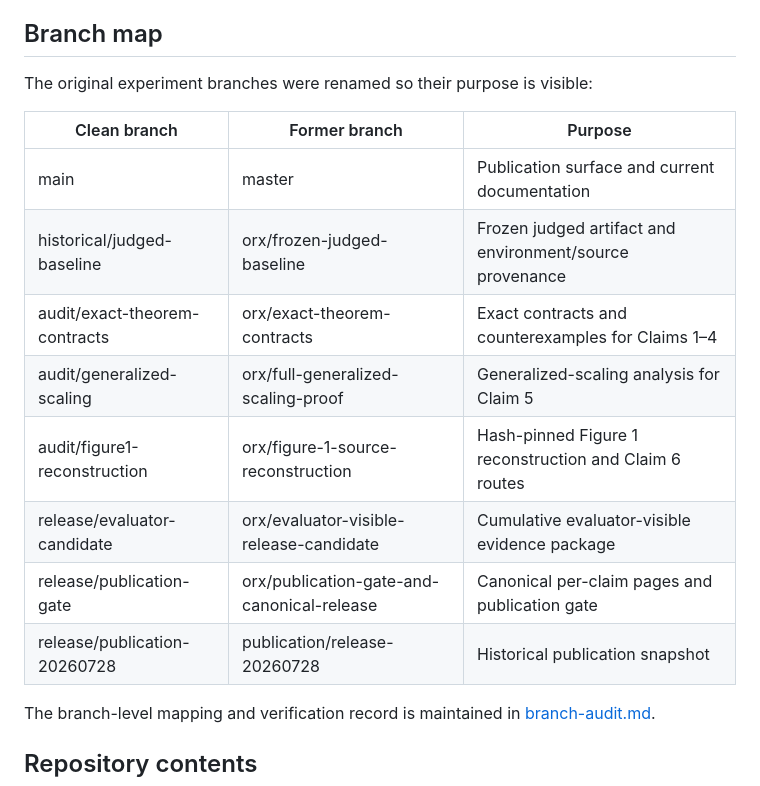
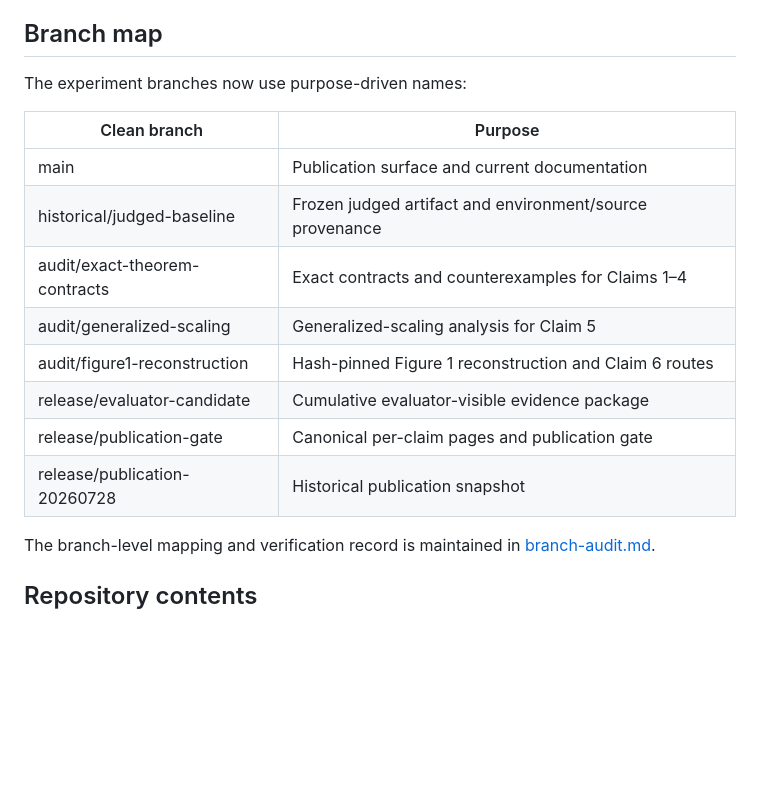
Before and after one commit to MachineLearning-Nerd/icml26-leaderboard-incentives, a Markdown page: README.md, the part around the change. GitHub-like rendering; blank space fills up the shorter version.

Commit message:
Remove legacy branch names from active documentation

```diff
--- a/README.md
+++ b/README.md
@@ -77,18 +77,18 @@ were designed to run on local CPU.
 
 ## Branch map
 
-The original experiment branches were renamed so their purpose is visible:
+The experiment branches now use purpose-driven names:
 
-| Clean branch | Former branch | Purpose |
-| --- | --- | --- |
-| main | master | Publication surface and current documentation |
-| historical/judged-baseline | orx/frozen-judged-baseline | Frozen judged artifact and environment/source provenance |
-| audit/exact-theorem-contracts | orx/exact-theorem-contracts | Exact contracts and counterexamples for Claims 1–4 |
-| audit/generalized-scaling | orx/full-generalized-scaling-proof | Generalized-scaling analysis for Claim 5 |
-| audit/figure1-reconstruction | orx/figure-1-source-reconstruction | Hash-pinned Figure 1 reconstruction and Claim 6 routes |
-| release/evaluator-candidate | orx/evaluator-visible-release-candidate | Cumulative evaluator-visible evidence package |
-| release/publication-gate | orx/publication-gate-and-canonical-release | Canonical per-claim pages and publication gate |
-| release/publication-20260728 | publication/release-20260728 | Historical publication snapshot |
+| Clean branch | Purpose |
+| --- | --- |
+| main | Publication surface and current documentation |
+| historical/judged-baseline | Frozen judged artifact and environment/source provenance |
+| audit/exact-theorem-contracts | Exact contracts and counterexamples for Claims 1–4 |
+| audit/generalized-scaling | Generalized-scaling analysis for Claim 5 |
+| audit/figure1-reconstruction | Hash-pinned Figure 1 reconstruction and Claim 6 routes |
+| release/evaluator-candidate | Cumulative evaluator-visible evidence package |
+| release/publication-gate | Canonical per-claim pages and publication gate |
+| release/publication-20260728 | Historical publication snapshot |
 
 The branch-level mapping and verification record is maintained in
 [branch-audit.md](branch-audit.md).
```
